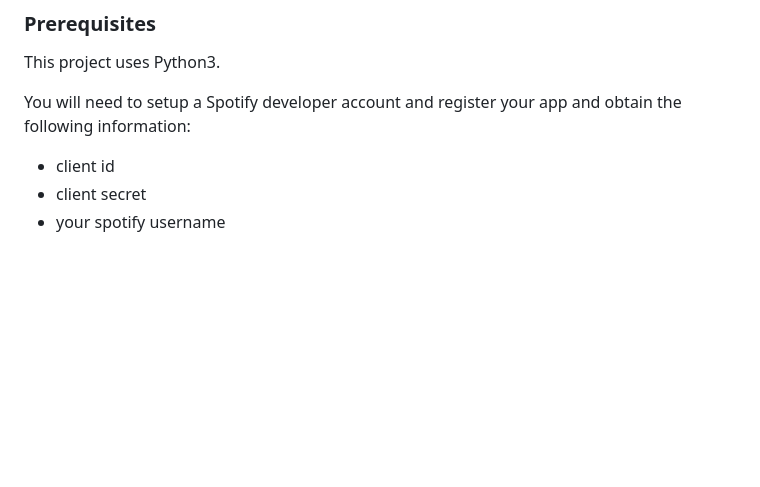
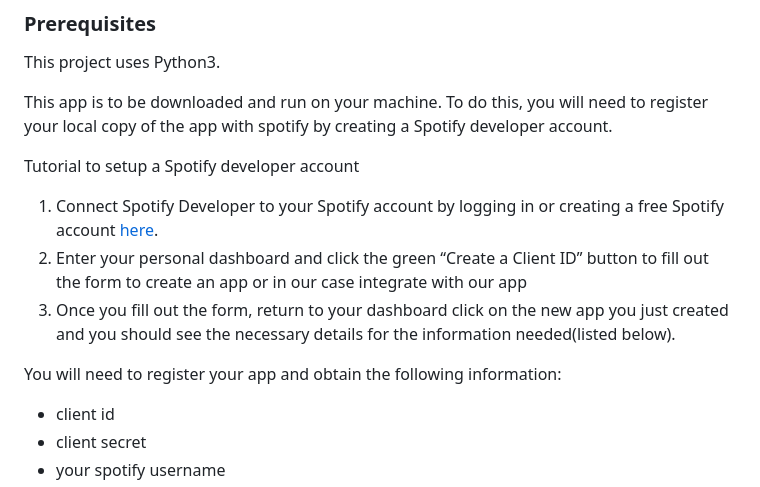
Before and after one commit to amcquade/fresh_script, a Markdown page: README.md, the part around the change. GitHub-like rendering; blank space fills up the shorter version.

```diff
--- a/README.md
+++ b/README.md
@@ -19,7 +19,14 @@ This program will search for spotify tracks posted in the HipHopHeads subreddit
 
 This project uses Python3.
 
-You will need to setup a Spotify developer account and register your app and obtain the following information:
+This app is to be downloaded and run on your machine. To do this, you will need to register your local copy of the app with spotify by creating a Spotify developer account.
+
+Tutorial to setup a Spotify developer account
+1. Connect Spotify Developer to your Spotify account by logging in or creating a free Spotify account [here](https://developer.spotify.com/).
+2. Enter your personal dashboard and click the green “Create a Client ID” button to fill out the form to create an app or in our case integrate with our app
+3. Once you fill out the form, return to your dashboard click on the new app you just created and you should see the necessary details for the information needed(listed below).
+
+You will need to register your app and obtain the following information:
 * client id
 * client secret
 * your spotify username
```
